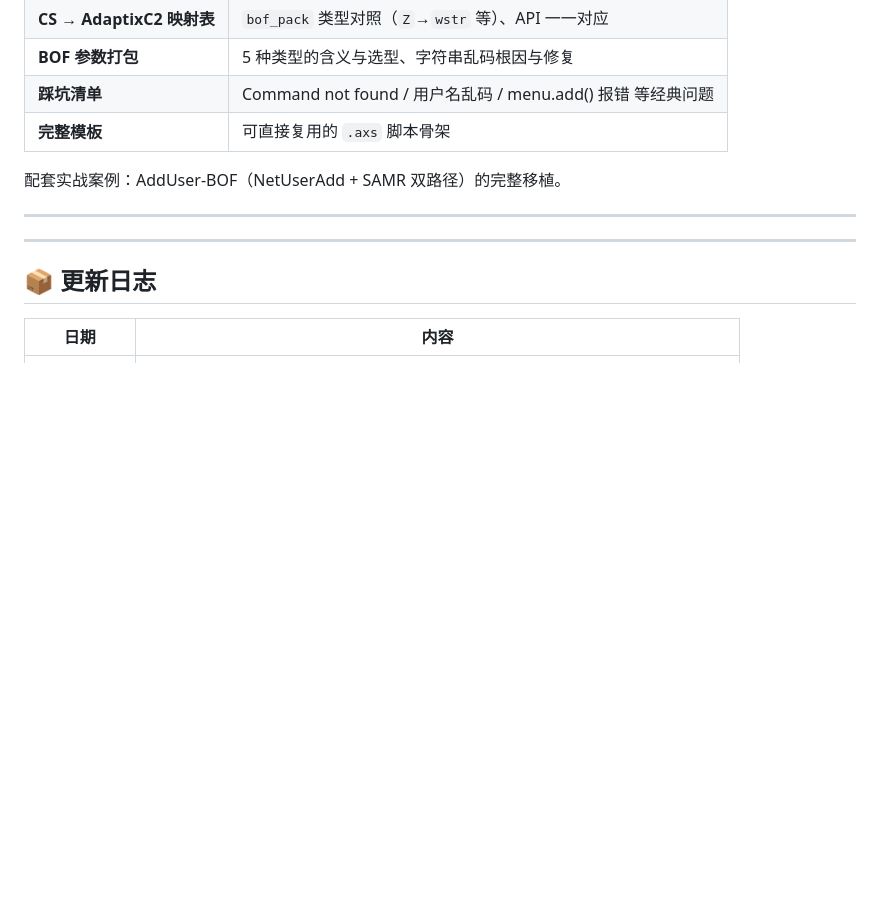
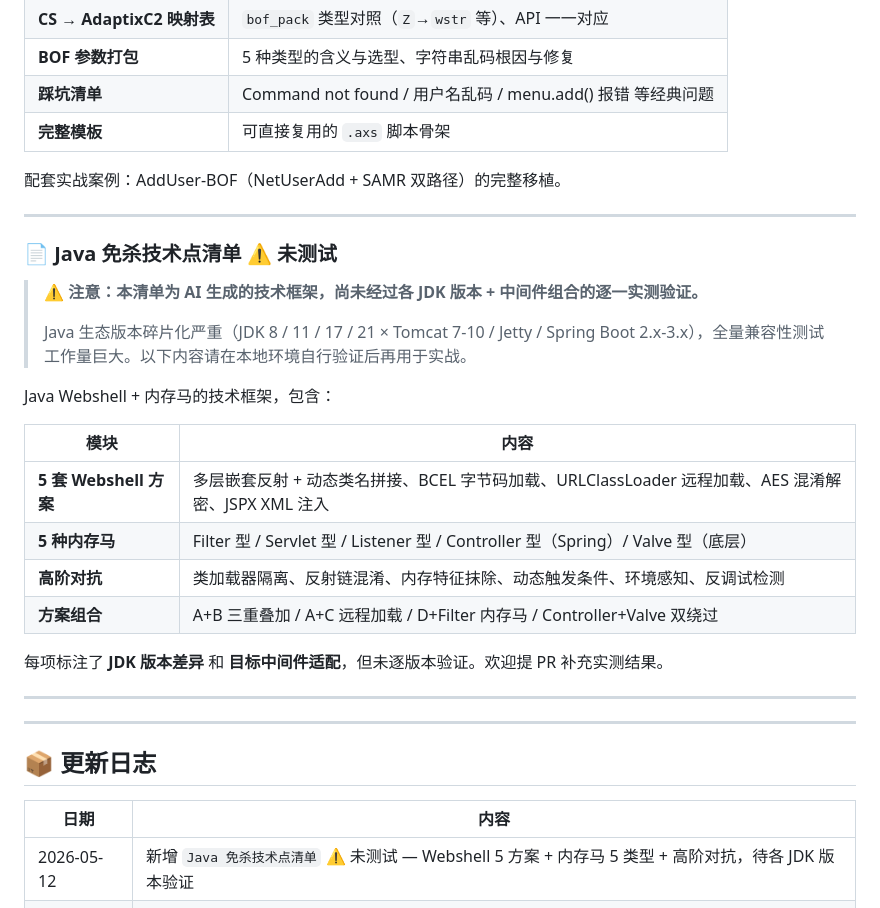
Before and after one commit to zzqsec/ai-redteam-notes, a Markdown page: README.md, the part around the change. GitHub-like rendering; blank space fills up the shorter version.

Commit message:
docs: 新增 Java 免杀技术点清单（⚠️ 未测试，请自行验证 JDK 版本兼容性）

```diff
--- a/README.md
+++ b/README.md
@@ -47,12 +47,32 @@ PHP Webshell 生成的完整方法论，包含：
 
 ---
 
+### 📄 Java 免杀技术点清单 ⚠️ 未测试
+
+> ⚠️ **注意：本清单为 AI 生成的技术框架，尚未经过各 JDK 版本 + 中间件组合的逐一实测验证。**
+>
+> Java 生态版本碎片化严重（JDK 8 / 11 / 17 / 21 × Tomcat 7-10 / Jetty / Spring Boot 2.x-3.x），全量兼容性测试工作量巨大。以下内容请在本地环境自行验证后再用于实战。
+
+Java Webshell + 内存马的技术框架，包含：
+
+| 模块 | 内容 |
+|------|------|
+| **5 套 Webshell 方案** | 多层嵌套反射 + 动态类名拼接、BCEL 字节码加载、URLClassLoader 远程加载、AES 混淆解密、JSPX XML 注入 |
+| **5 种内存马** | Filter 型 / Servlet 型 / Listener 型 / Controller 型（Spring）/ Valve 型（底层） |
+| **高阶对抗** | 类加载器隔离、反射链混淆、内存特征抹除、动态触发条件、环境感知、反调试检测 |
+| **方案组合** | A+B 三重叠加 / A+C 远程加载 / D+Filter 内存马 / Controller+Valve 双绕过 |
+
+每项标注了 **JDK 版本差异** 和 **目标中间件适配**，但未逐版本验证。欢迎提 PR 补充实测结果。
+
+---
+
 ---
 
 ## 📦 更新日志
 
 | 日期 | 内容 |
 |------|------|
+| 2026-05-12 | 新增 `Java 免杀技术点清单` ⚠️ 未测试 — Webshell 5 方案 + 内存马 5 类型 + 高阶对抗，待各 JDK 版本验证 |
 | 2026-05-12 | 新增 `AdaptixC2 BOF 插件编写指南` — CS → AdaptixC2 BOF 移植全流程 + 踩坑清单 |
 | 2026-05-12 | 初始提交 `PHP 免杀技术点清单` — 6 套方案 + 哥斯拉 V3 微步 TDP 绕过 + 实战踩坑 |
 
```
Also changed, not shown: Java免杀技术点清单.md (added, +154 -0 lines).
